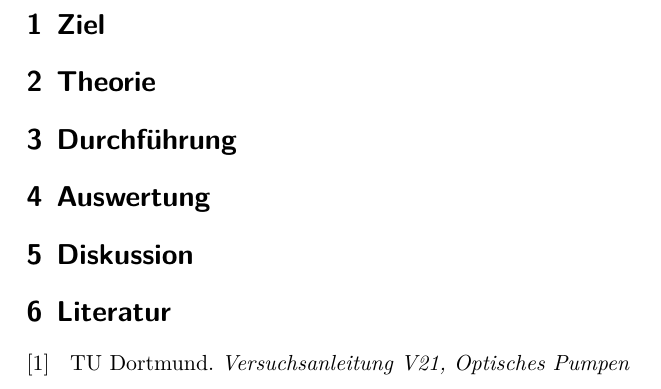
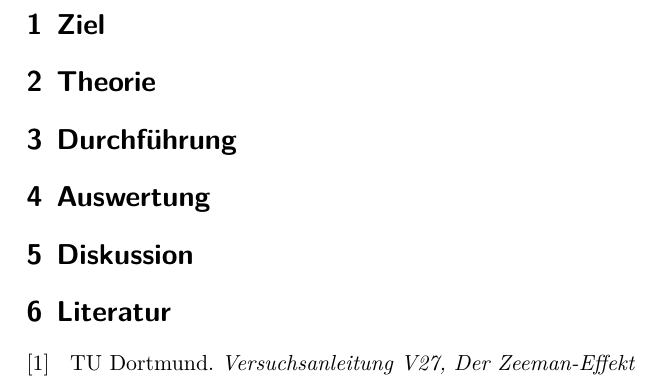
Before and after one commit to ellespeiche/V27-Zeemann, a LaTeX document (main.tex, which reads literatur.tex): part of page 3 of 3, cut so that both start at the same text. Compiled offline with XeLaTeX.

Commit message:
literatur

```diff
--- a/literatur.tex
+++ b/literatur.tex
@@ -1,5 +1,5 @@
 \section{Literatur}
-[1] \; TU Dortmund. \textit{Versuchsanleitung V21, Optisches Pumpen}
+[1] \; TU Dortmund. \textit{Versuchsanleitung V27, Der Zeeman-Effekt}
 
 %[2] \; Inklinationswinkel.{URL:https://qnap.e3.physik.tu-dortmund.de/suter/Vorlesung/MedizinphysikI_13/MedizinphysikI_13.html}
 
```
